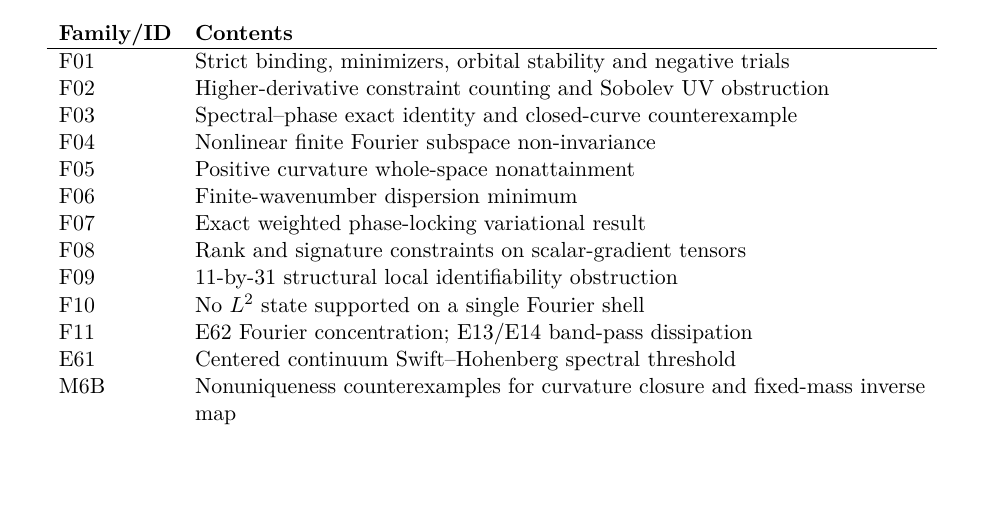
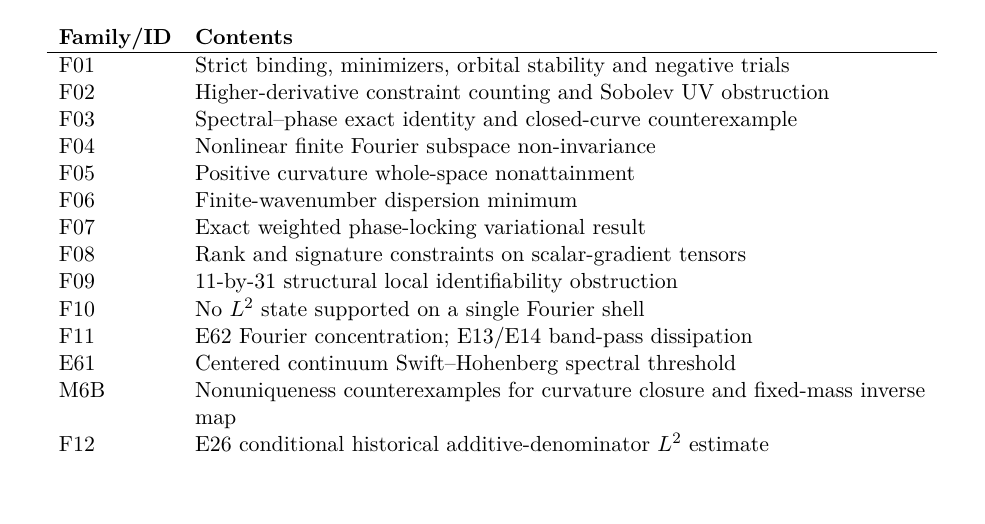
Before and after one commit to rickyjreyes/math, a LaTeX paper (overview.tex): part of page 1 of 2, cut so that both start at the same text. Compiled offline with pdfLaTeX.

Commit message:
Ensure E26 appears in the overview results table

```diff
--- a/overview.tex
+++ b/overview.tex
@@ -42,6 +42,7 @@ F10&No $L^2$ state supported on a single Fourier shell\\
 F11&E62 Fourier concentration; E13/E14 band-pass dissipation\\
 E61&Centered continuum Swift--Hohenberg spectral threshold\\
 M6B&Nonuniqueness counterexamples for curvature closure and fixed-mass inverse map\\
+F12&E26 conditional historical additive-denominator $L^2$ estimate\\
 \end{longtable}
 \paragraph{Regularized curvature scope.}
 E26 treats the historical additive-denominator expression and assumes a
```
